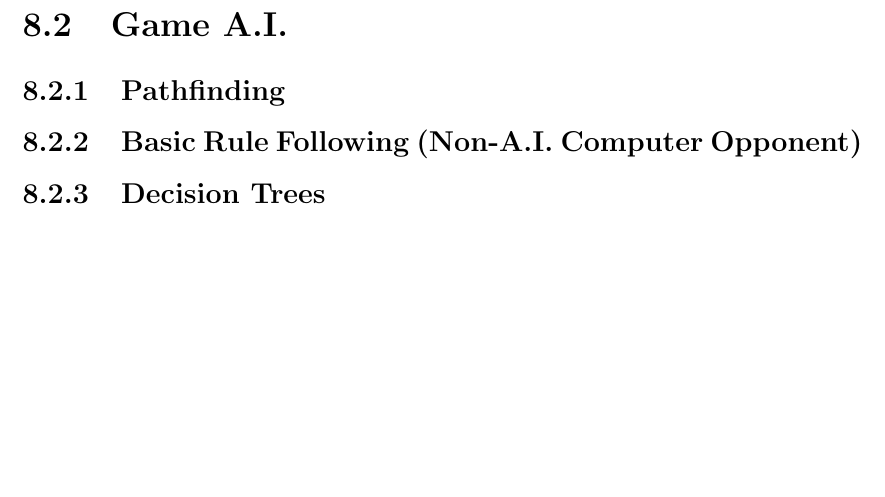
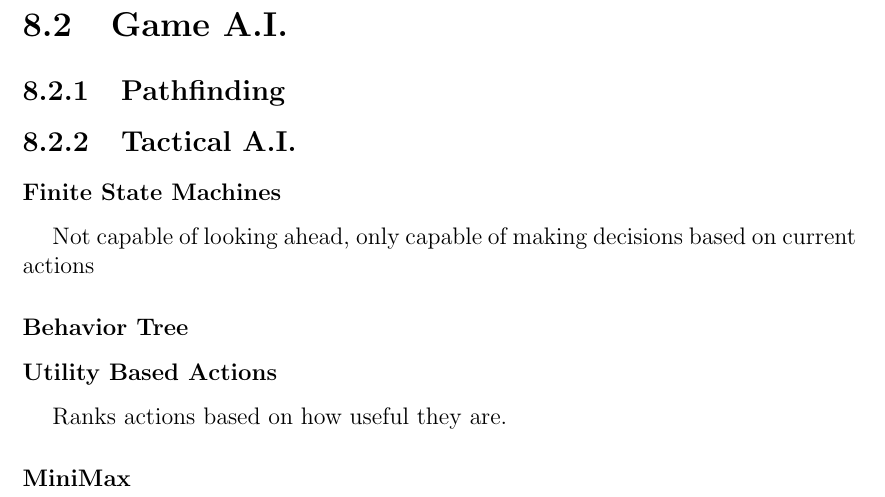
Before and after one commit to jacobspigle/DMBD_Final_Design_Documentation, a LaTeX thesis (DMBD_Final_Design_Document.tex): part of page 52 of 56, cut so that both start at the same text, the shorter picture padded with empty space. Compiled offline with pdfLaTeX.

Commit message:
Beginning Game A.I. research section Key topics: FSM, BTs, Utilities, Minimax

```diff
--- a/DMBD_Final_Design_Document.tex
+++ b/DMBD_Final_Design_Document.tex
@@ -768,8 +768,13 @@ This project will be a hurdle for everyone on the team as we are diving into inf
 
 	\section{Game A.I.}
 		\subsection{Pathfinding}
-		\subsection{Basic Rule Following (Non-A.I. Computer Opponent)}
-		\subsection{Decision Trees}
+		\subsection{Tactical A.I.}
+		\subsubsection{Finite State Machines}
+			Not capable of looking ahead, only capable of making decisions based on current actions
+		\subsubsection{Behavior Tree}
+		\subsubsection{Utility Based Actions}
+			Ranks actions based on how useful they are.
+		\subsubsection{MiniMax}
 
 \newpage
 \chapter*{Appendix}
```
